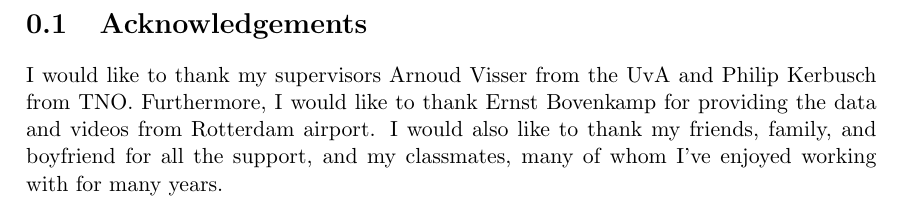
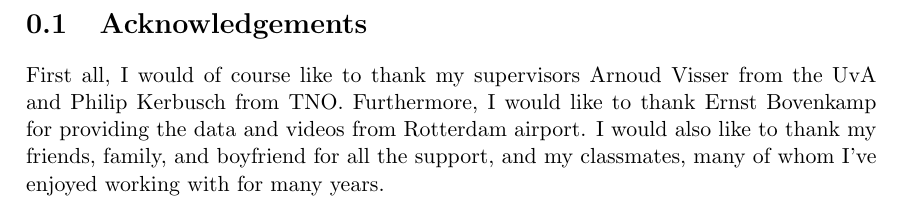
Before and after one commit to dsmits/deadline-driven-behavior, a LaTeX thesis (report/simobs_thesis_final.tex): part of page 5 of 66, cut so that both start at the same text. Compiled offline with pdfLaTeX.

Commit message:
ksjdghskdjgn

```diff
--- a/report/simobs_thesis_final.tex
+++ b/report/simobs_thesis_final.tex
@@ -138,7 +138,7 @@ December 23rd, 2014
 %\abstract
 %\newpage
 \section{Acknowledgements}
-I would like to thank my supervisors Arnoud Visser from the UvA and Philip Kerbusch from TNO. Furthermore, I would like to thank Ernst Bovenkamp for providing the data and videos from Rotterdam airport. I would also like to thank my friends, family, and boyfriend for all the support, and my classmates, many of whom I've enjoyed working with for many years.
+First all, I would of course like to thank my supervisors Arnoud Visser from the UvA and Philip Kerbusch from TNO. Furthermore, I would like to thank Ernst Bovenkamp for providing the data and videos from Rotterdam airport. I would also like to thank my friends, family, and boyfriend for all the support, and my classmates, many of whom I've enjoyed working with for many years.
 \newpage
 \tableofcontents
 \newpage
```
Also changed, not shown: 2 other files.
